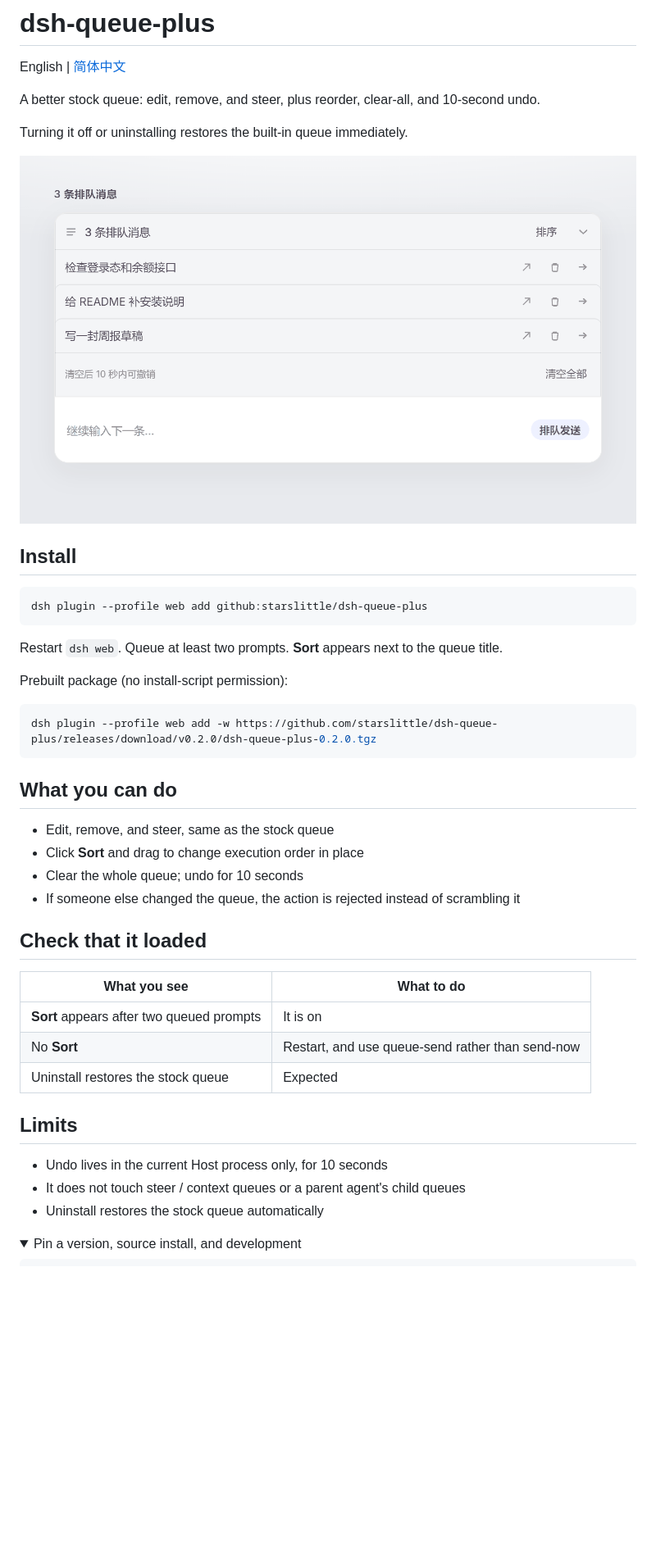
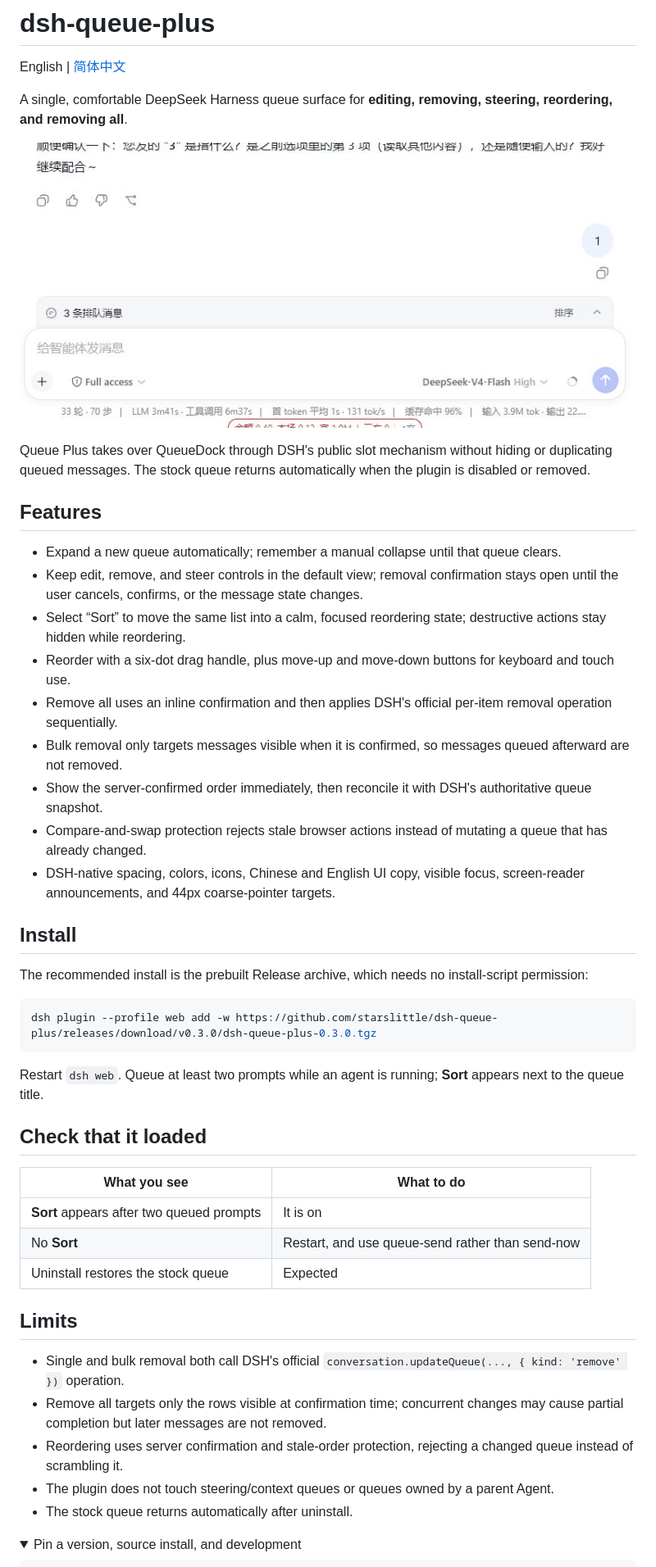
Before and after one commit to starslittle/dsh-queue-plus, a Markdown page: README.en.md, the part around the change printed below. Shown: that part at 82% size. GitHub-like rendering; pictures changed too: assets/dsh-queue-plus-demo.gif (added), docs/demo.gif (deleted); folded sections open; blank space fills up the shorter version.

Commit message:
Polish Queue Plus 0.3.0 queue experience
统一排队消息面板交互，支持编辑、删除、插话、排序与批量删除，并同步更新 README 和展示素材。

````diff
--- a/README.en.md
+++ b/README.en.md
@@ -2,32 +2,33 @@
 
 English | [简体中文](./README.md)
 
-A better stock queue: edit, remove, and steer, plus reorder, clear-all, and 10-second undo.
+A single, comfortable DeepSeek Harness queue surface for **editing, removing, steering, reordering, and removing all**.
 
-Turning it off or uninstalling restores the built-in queue immediately.
+![Queue Plus real interaction demo](./assets/dsh-queue-plus-demo.gif)
 
-![Reorder, clear, and 10-second undo](docs/demo.gif)
+Queue Plus takes over QueueDock through DSH's public slot mechanism without hiding or duplicating queued messages. The stock queue returns automatically when the plugin is disabled or removed.
+
+## Features
+
+- Expand a new queue automatically; remember a manual collapse until that queue clears.
+- Keep edit, remove, and steer controls in the default view; removal confirmation stays open until the user cancels, confirms, or the message state changes.
+- Select “Sort” to move the same list into a calm, focused reordering state; destructive actions stay hidden while reordering.
+- Reorder with a six-dot drag handle, plus move-up and move-down buttons for keyboard and touch use.
+- Remove all uses an inline confirmation and then applies DSH's official per-item removal operation sequentially.
+- Bulk removal only targets messages visible when it is confirmed, so messages queued afterward are not removed.
+- Show the server-confirmed order immediately, then reconcile it with DSH's authoritative queue snapshot.
+- Compare-and-swap protection rejects stale browser actions instead of mutating a queue that has already changed.
+- DSH-native spacing, colors, icons, Chinese and English UI copy, visible focus, screen-reader announcements, and 44px coarse-pointer targets.
 
 ## Install
 
+The recommended install is the prebuilt Release archive, which needs no install-script permission:
+
 ```sh
-dsh plugin --profile web add github:starslittle/dsh-queue-plus
+dsh plugin --profile web add -w https://github.com/starslittle/dsh-queue-plus/releases/download/v0.3.0/dsh-queue-plus-0.3.0.tgz
 ```
 
-Restart `dsh web`. Queue at least two prompts. **Sort** appears next to the queue title.
-
-Prebuilt package (no install-script permission):
-
-```sh
-dsh plugin --profile web add -w https://github.com/starslittle/dsh-queue-plus/releases/download/v0.2.0/dsh-queue-plus-0.2.0.tgz
-```
-
-## What you can do
-
-- Edit, remove, and steer, same as the stock queue
-- Click **Sort** and drag to change execution order in place
-- Clear the whole queue; undo for 10 seconds
-- If someone else changed the queue, the action is rejected instead of scrambling it
+Restart `dsh web`. Queue at least two prompts while an agent is running; **Sort** appears next to the queue title.
 
 ## Check that it loaded
 
@@ -39,9 +40,11 @@ dsh plugin --profile web add -w https://github.com/starslittle/dsh-queue-plus/re
 
 ## Limits
 
-- Undo lives in the current Host process only, for 10 seconds
-- It does not touch steer / context queues or a parent agent's child queues
-- Uninstall restores the stock queue automatically
+- Single and bulk removal both call DSH's official `conversation.updateQueue(..., { kind: 'remove' })` operation.
+- Remove all targets only the rows visible at confirmation time; concurrent changes may cause partial completion but later messages are not removed.
+- Reordering uses server confirmation and stale-order protection, rejecting a changed queue instead of scrambling it.
+- The plugin does not touch steering/context queues or queues owned by a parent Agent.
+- The stock queue returns automatically after uninstall.
 
 <details>
 <summary>Pin a version, source install, and development</summary>
````
Also changed, not shown: other parts of README.en.md (+1 -1 lines), README.md (+25 -22 lines), 14 other files.
